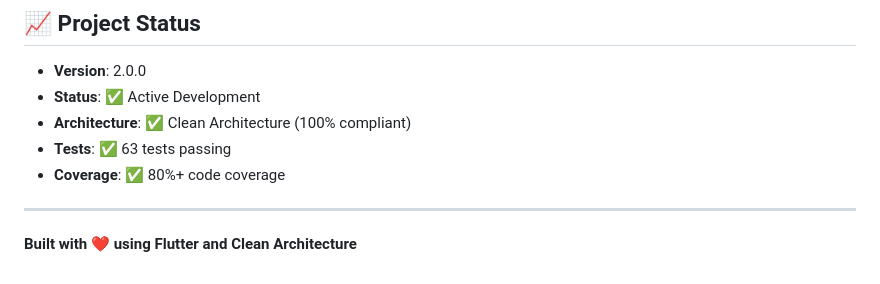
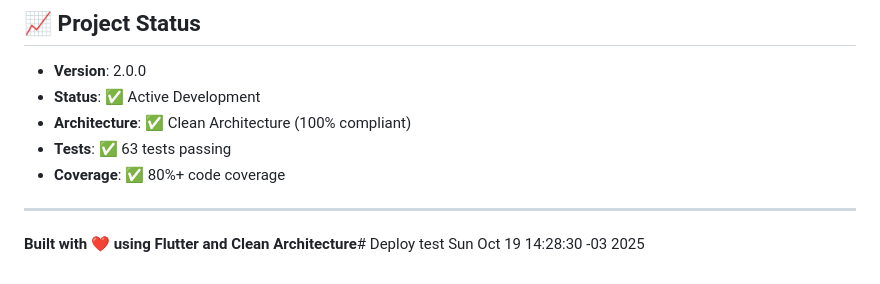
Before and after one commit to igorbrandao18/ehit_app, a Markdown page: README.md, the part around the change. Rendered like a GitHub page.

Commit message:
🚀 Test deploy with new certificates

```diff
--- a/README.md
+++ b/README.md
@@ -288,4 +288,4 @@ This project is licensed under the MIT License - see the [LICENSE](LICENSE) file
 
 ---
 
-**Built with ❤️ using Flutter and Clean Architecture**
+**Built with ❤️ using Flutter and Clean Architecture**# Deploy test Sun Oct 19 14:28:30 -03 2025
```
